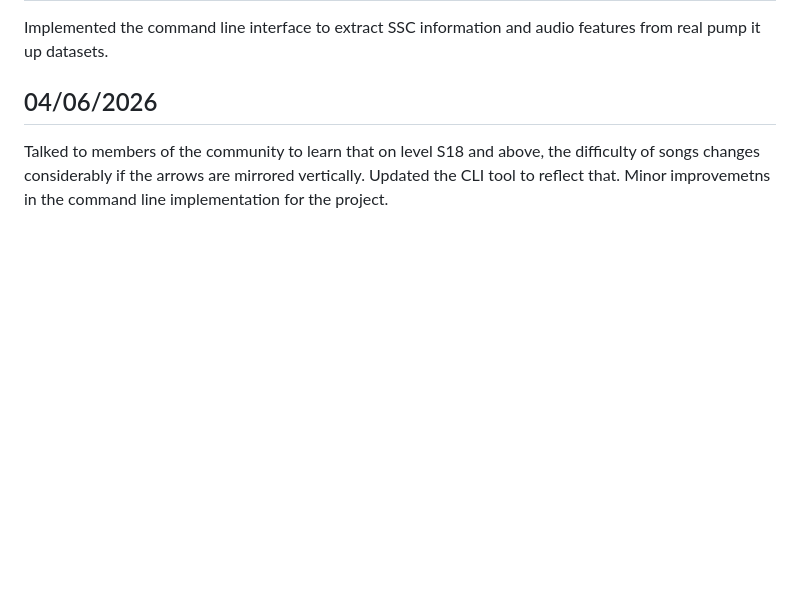
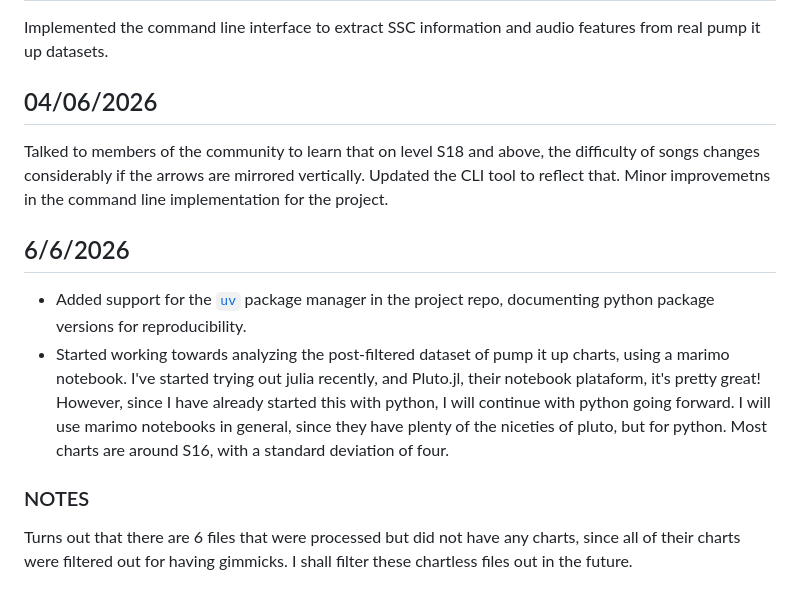
Before and after one commit to cosineblast/cosineblast.github.io, a Markdown page: content/learn-it-up/journal.md, the part around the change. GitHub-like rendering; blank space fills up the shorter version.

Commit message:
Add june 6 logs

```diff
--- a/content/learn-it-up/journal.md
+++ b/content/learn-it-up/journal.md
@@ -215,3 +215,18 @@ Implemented the command line interface to extract SSC information and audio feat
 Talked to members of the community to learn that on level S18 and above, the difficulty of songs changes considerably if the
 arrows are mirrored vertically. Updated the CLI tool to reflect that.
 Minor improvemetns in the command line implementation for the project.
+
+## 6/6/2026
+
+- Added support for the [`uv`](https://docs.astral.sh/uv/) package manager in the project repo, documenting python package versions for
+reproducibility.
+- Started working towards analyzing the post-filtered dataset of pump it up charts, using a marimo notebook.
+I've started trying out julia recently, and Pluto.jl, their notebook plataform, it's pretty great! However,
+since I have already started this with python, I will continue with python going forward. I will use marimo notebooks
+in general, since they have plenty of the niceties of pluto, but for python.
+Most charts are around S16, with a standard deviation of four.
+
+### NOTES
+
+Turns out that there are 6 files that were processed but did not have any charts, since all of their charts were filtered out for
+having gimmicks. I shall filter these chartless files out in the future.
```
